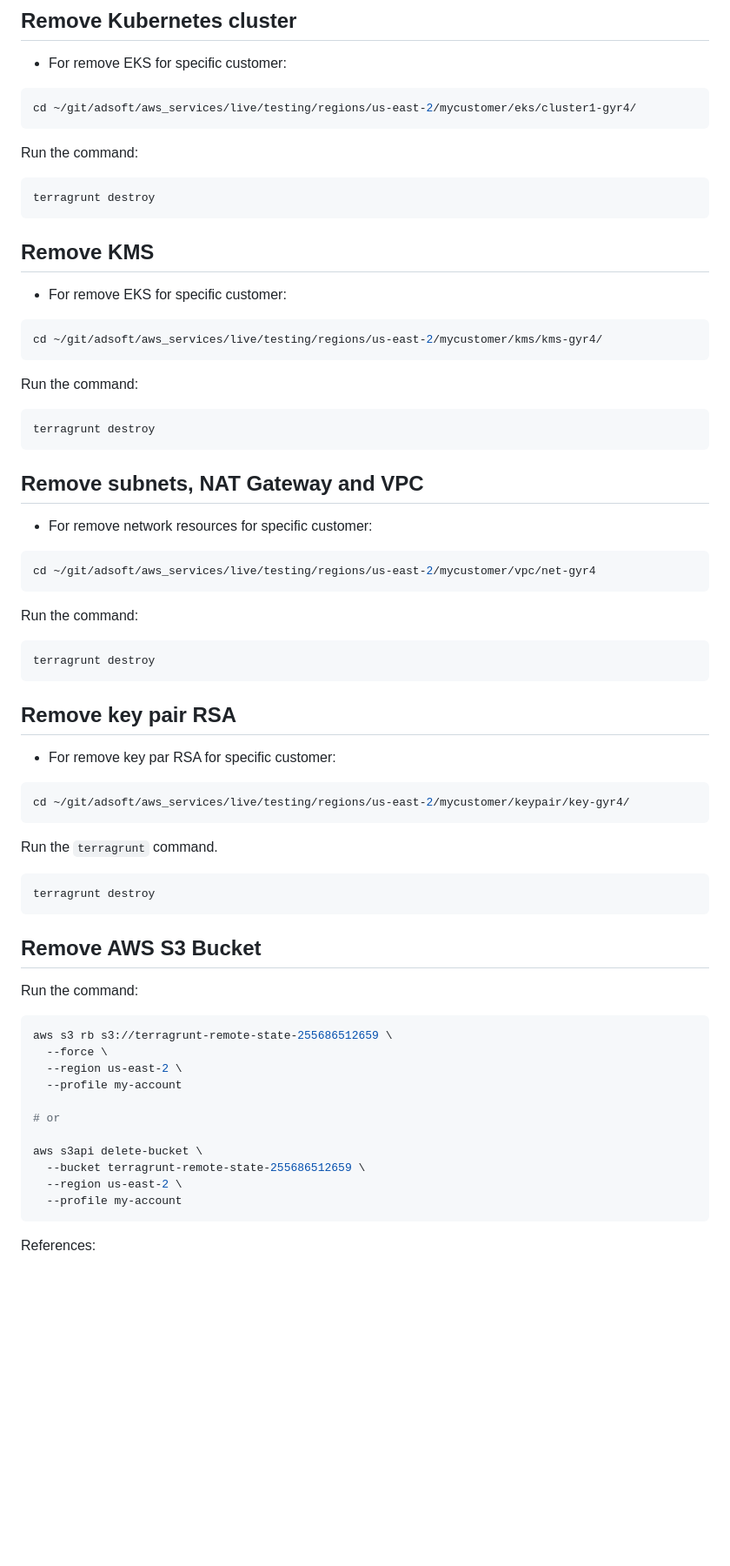
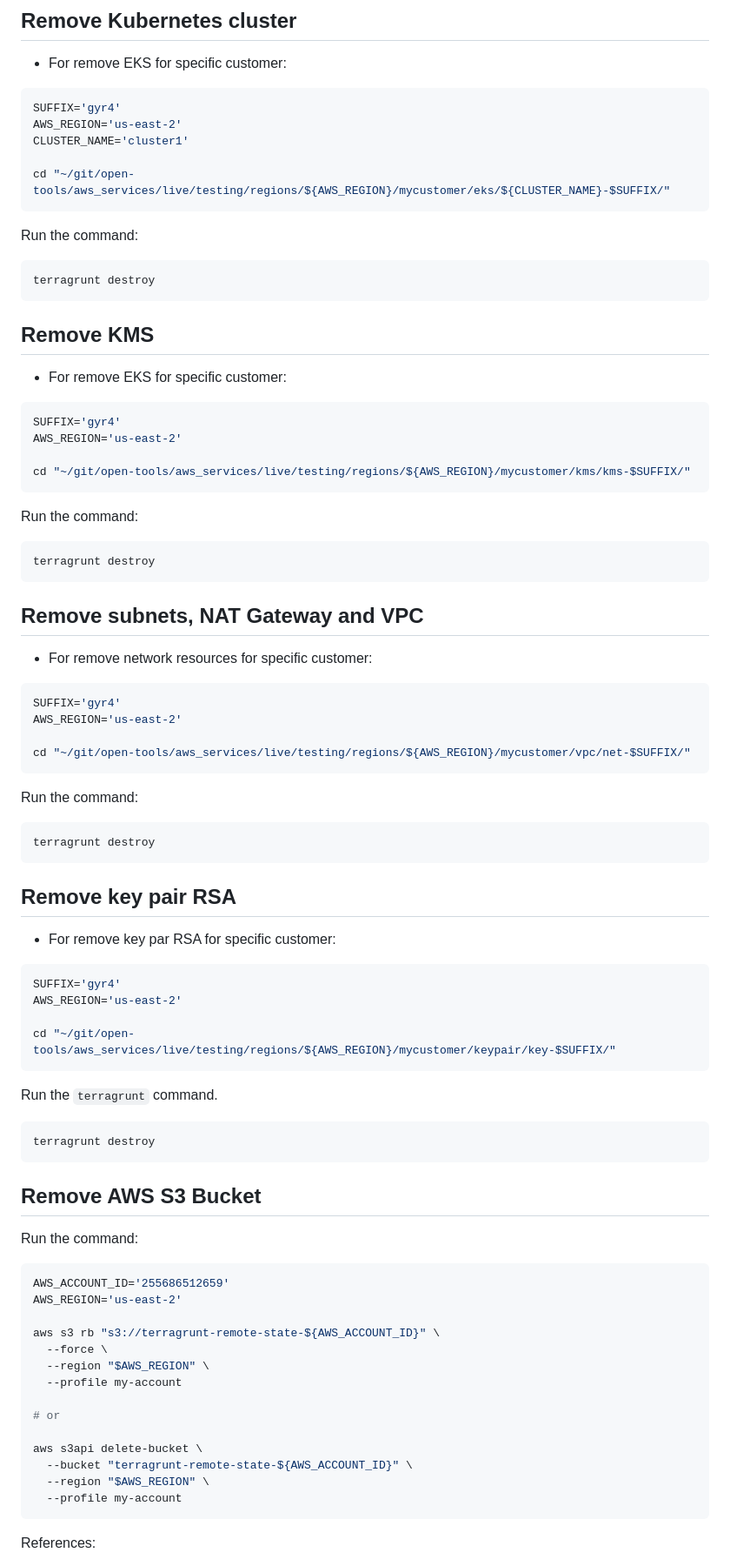
Before and after one commit to aeciopires/adsoft, a Markdown page: aws_services/README.md, the part around one of its changes. Shown at 87% size. Drawn GitHub-style; blank space fills up the shorter version.

````diff
--- a/aws_services/README.md
+++ b/aws_services/README.md
@@ -255,7 +273,11 @@ References:
 * For remove EKS for specific customer:
 
 ```bash
-cd ~/git/adsoft/aws_services/live/testing/regions/us-east-2/mycustomer/eks/cluster1-gyr4/
+SUFFIX='gyr4'
+AWS_REGION='us-east-2'
+CLUSTER_NAME='cluster1'
+
+cd "~/git/open-tools/aws_services/live/testing/regions/${AWS_REGION}/mycustomer/eks/${CLUSTER_NAME}-$SUFFIX/"
 ```
 
 Run the command:
@@ -269,7 +291,10 @@ terragrunt destroy
 * For remove EKS for specific customer:
 
 ```bash
-cd ~/git/adsoft/aws_services/live/testing/regions/us-east-2/mycustomer/kms/kms-gyr4/
+SUFFIX='gyr4'
+AWS_REGION='us-east-2'
+
+cd "~/git/open-tools/aws_services/live/testing/regions/${AWS_REGION}/mycustomer/kms/kms-$SUFFIX/"
 ```
 
 Run the command:
@@ -283,7 +308,10 @@ terragrunt destroy
 * For remove network resources for specific customer:
 
 ```bash
-cd ~/git/adsoft/aws_services/live/testing/regions/us-east-2/mycustomer/vpc/net-gyr4
+SUFFIX='gyr4'
+AWS_REGION='us-east-2'
+
+cd "~/git/open-tools/aws_services/live/testing/regions/${AWS_REGION}/mycustomer/vpc/net-$SUFFIX/"
 ```
 
 Run the command:
@@ -297,7 +325,10 @@ terragrunt destroy
 * For remove key par RSA for specific customer:
 
 ```bash
-cd ~/git/adsoft/aws_services/live/testing/regions/us-east-2/mycustomer/keypair/key-gyr4/
+SUFFIX='gyr4'
+AWS_REGION='us-east-2'
+
+cd "~/git/open-tools/aws_services/live/testing/regions/${AWS_REGION}/mycustomer/keypair/key-$SUFFIX/"
 ```
 
 Run the ``terragrunt`` command.
@@ -311,16 +342,19 @@ terragrunt destroy
 Run the command:
 
 ```bash
-aws s3 rb s3://terragrunt-remote-state-255686512659 \
+AWS_ACCOUNT_ID='255686512659'
+AWS_REGION='us-east-2'
+
+aws s3 rb "s3://terragrunt-remote-state-${AWS_ACCOUNT_ID}" \
   --force \
-  --region us-east-2 \
+  --region "$AWS_REGION" \
   --profile my-account
 
 # or
 
 aws s3api delete-bucket \
-  --bucket terragrunt-remote-state-255686512659 \
-  --region us-east-2 \
+  --bucket "terragrunt-remote-state-${AWS_ACCOUNT_ID}" \
+  --region "$AWS_REGION" \
   --profile my-account
 ```
 
````
Also changed, not shown: other parts of aws_services/README.md (+31 -10 lines).
